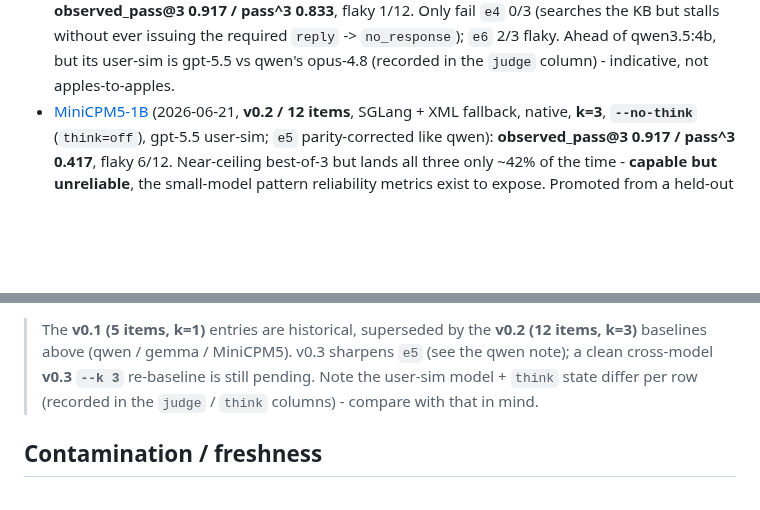
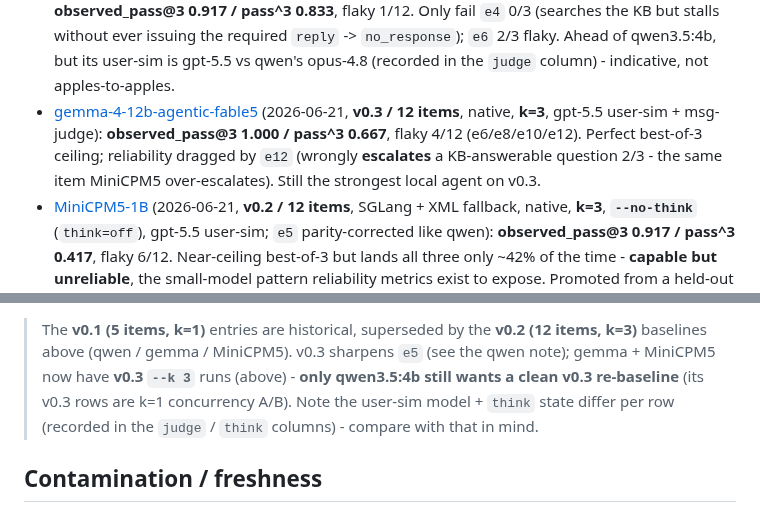
Before and after one commit to jcentner/local-models, a Markdown page: wiki/benchmarks/email-triage.md, 2 parts joined by grey strips. Rendered like a GitHub page; blank space fills up the shorter version.

```diff
--- a/wiki/benchmarks/email-triage.md
+++ b/wiki/benchmarks/email-triage.md
@@ -59,6 +59,11 @@ with the frontier judge. See
   ever issuing the required `reply` -> `no_response`); `e6` 2/3 flaky. Ahead of
   qwen3.5:4b, but its user-sim is gpt-5.5 vs qwen's opus-4.8 (recorded in the `judge`
   column) - indicative, not apples-to-apples.
+- [gemma-4-12b-agentic-fable5](../models/gemma-4-12b-agentic-fable5.md) (2026-06-21,
+  **v0.3 / 12 items**, native, **k=3**, gpt-5.5 user-sim + msg-judge): **observed_pass@3
+  1.000 / pass^3 0.667**, flaky 4/12 (e6/e8/e10/e12). Perfect best-of-3 ceiling;
+  reliability dragged by `e12` (wrongly **escalates** a KB-answerable question 2/3 -
+  the same item MiniCPM5 over-escalates). Still the strongest local agent on v0.3.
 - [MiniCPM5-1B](../models/minicpm5-1b.md) (2026-06-21, **v0.2 / 12 items**, SGLang +
   XML fallback, native, **k=3**, **`--no-think`** (`think=off`), gpt-5.5 user-sim; `e5`
   parity-corrected like qwen): **observed_pass@3 0.917 / pass^3 0.417**, flaky 6/12.
@@ -81,7 +86,8 @@ with the frontier judge. See
 
 > The **v0.1 (5 items, k=1)** entries are historical, superseded by the **v0.2 (12
 > items, k=3)** baselines above (qwen / gemma / MiniCPM5). v0.3 sharpens `e5` (see the
-> qwen note); a clean cross-model **v0.3 `--k 3`** re-baseline is still pending. Note
+> qwen note); gemma + MiniCPM5 now have **v0.3 `--k 3`** runs (above) - **only qwen3.5:4b
+> still wants a clean v0.3 re-baseline** (its v0.3 rows are k=1 concurrency A/B). Note
 > the user-sim model + `think` state differ per row (recorded in the `judge` / `think`
 > columns) - compare with that in mind.
 
```
Also changed, not shown: wiki/benchmarks/home-automation.md (+11 -1 lines), wiki/index.md (+2 -2 lines).
